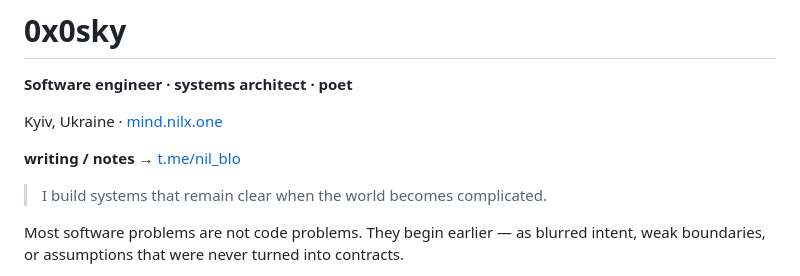
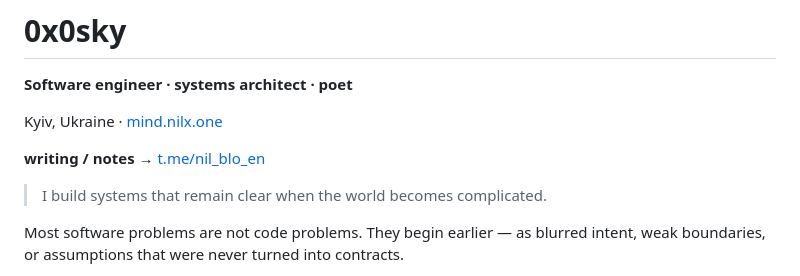
Before and after one commit to 0x0sky/0x0sky, a Markdown page: README.md, the part around the change. Rendered like a GitHub page.

Commit message:
docs: point notes link to nil_blo_en

```diff
--- a/README.md
+++ b/README.md
@@ -4,7 +4,7 @@
 
 Kyiv, Ukraine · [mind.nilx.one](https://mind.nilx.one)
 
-**writing / notes** → [t.me/nil_blo](https://t.me/nil_blo)
+**writing / notes** → [t.me/nil_blo_en](https://t.me/nil_blo_en)
 
 > I build systems that remain clear when the world becomes complicated.
 
```
